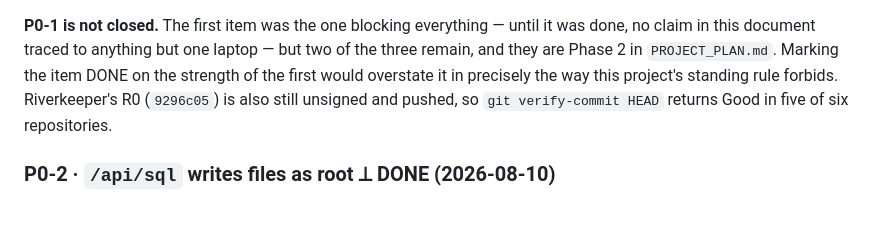
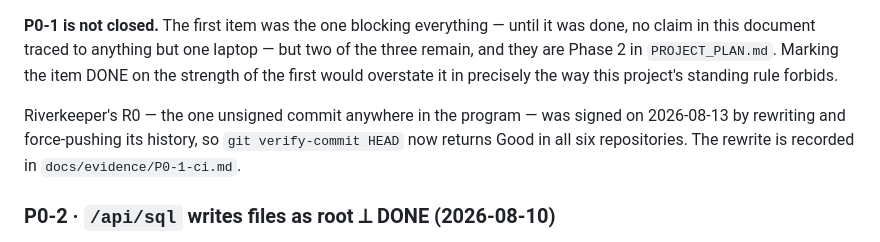
Before and after one commit to timelakelabs/timelakedb, a Markdown page: docs/PRODUCTION_READINESS.md, the part around the change. Rendered like a GitHub page; blank space fills up the shorter version.

```diff
--- a/docs/PRODUCTION_READINESS.md
+++ b/docs/PRODUCTION_READINESS.md
@@ -125,8 +125,11 @@ until it was done, no claim in this document traced to anything but one
 laptop — but two of the three remain, and they are Phase 2 in
 `PROJECT_PLAN.md`. Marking the item DONE on the strength of the first would
 overstate it in precisely the way this project's standing rule forbids.
-Riverkeeper's R0 (`9296c05`) is also still unsigned and pushed, so
-`git verify-commit HEAD` returns Good in five of six repositories.
+
+Riverkeeper's R0 — the one unsigned commit anywhere in the program — was
+signed on 2026-08-13 by rewriting and force-pushing its history, so
+`git verify-commit HEAD` now returns Good in all six repositories. The
+rewrite is recorded in `docs/evidence/P0-1-ci.md`.
 
 ### P0-2 · `/api/sql` writes files as root  ⟂ **DONE (2026-08-10)**
 
```
Also changed, not shown: docs/evidence/P0-1-ci.md (+25 -4 lines).
